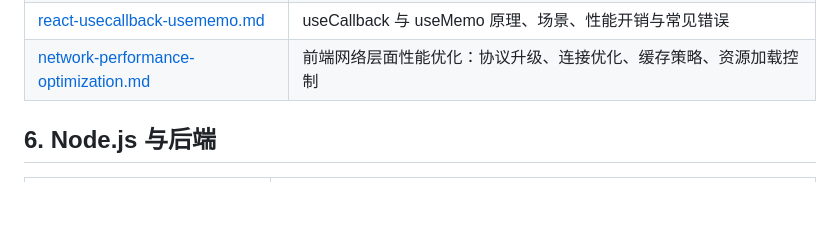
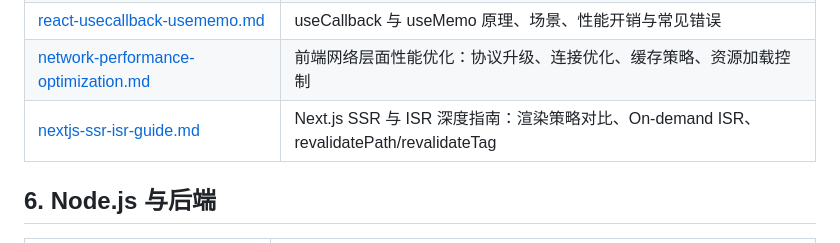
Before and after one commit to yuan66-hub/question-to-analyze-to-summary, a Markdown page: README.md, the part around the change. Rendered like a GitHub page; blank space fills up the shorter version.

Commit message:
doc: 添加 Next.js SSR 与 ISR 深度指南
涵盖 SSR/ISR 原理对比、App Router fetch 控制方式、On-demand ISR 实现（revalidatePath、revalidateTag、CMS Webhook、Server Action）及 Pages Router 用法。

```diff
--- a/README.md
+++ b/README.md
@@ -68,6 +68,7 @@
 | [react-state-update.md](./5.frontend/react-state-update.md)                                     | React 状态更新后获取最新值的方案      |
 | [react-usecallback-usememo.md](./5.frontend/react-usecallback-usememo.md)                       | useCallback 与 useMemo 原理、场景、性能开销与常见错误 |
 | [network-performance-optimization.md](./5.frontend/network-performance-optimization.md)         | 前端网络层面性能优化：协议升级、连接优化、缓存策略、资源加载控制 |
+| [nextjs-ssr-isr-guide.md](./5.frontend/nextjs-ssr-isr-guide.md)                                 | Next.js SSR 与 ISR 深度指南：渲染策略对比、On-demand ISR、revalidatePath/revalidateTag |
 
 ## 6. Node.js 与后端
 
```
Also changed, not shown: 5.frontend/nextjs-ssr-isr-guide.md (added, +216 -0 lines).
